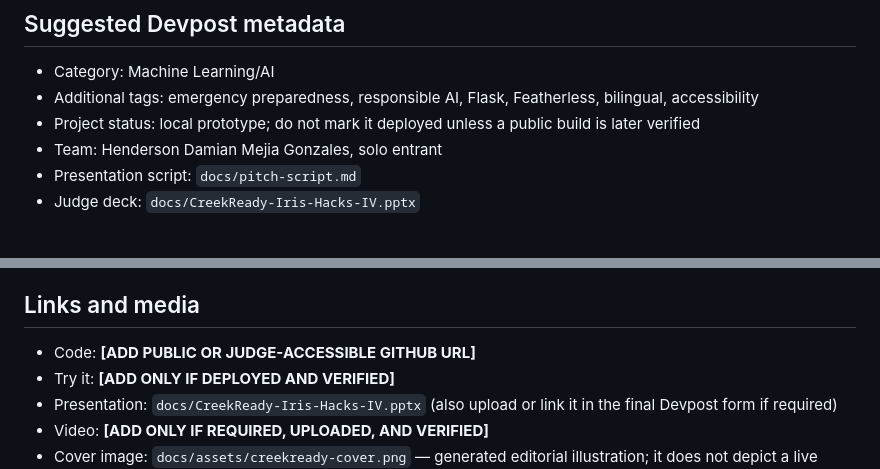
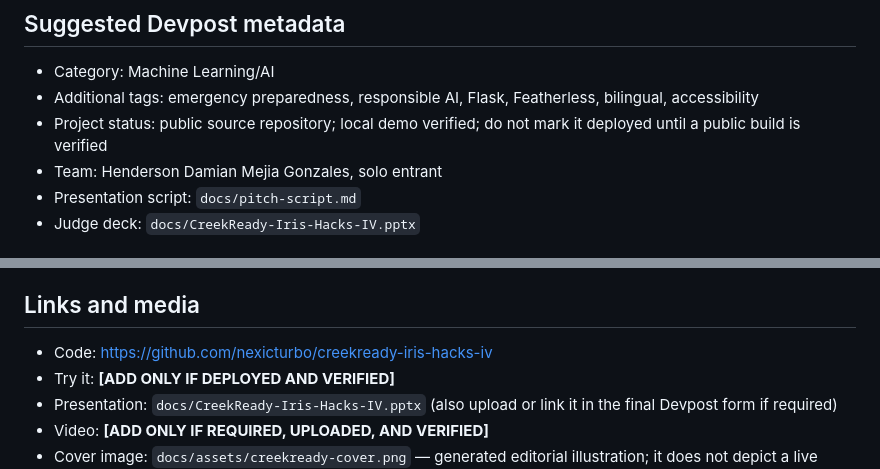
Before and after one commit to nexicturbo/creekready-iris-hacks-iv, a Markdown page: docs/devpost-draft.md, 2 parts joined by grey strips. Drawn GitHub-style.

Commit message:
Add public repository link

```diff
--- a/docs/devpost-draft.md
+++ b/docs/devpost-draft.md
@@ -89,7 +89,7 @@ These are future directions, not capabilities of the submitted prototype.
 
 - Category: Machine Learning/AI
 - Additional tags: emergency preparedness, responsible AI, Flask, Featherless, bilingual, accessibility
-- Project status: local prototype; do not mark it deployed unless a public build is later verified
+- Project status: public source repository; local demo verified; do not mark it deployed until a public build is verified
 - Team: Henderson Damian Mejia Gonzales, solo entrant
 - Presentation script: `docs/pitch-script.md`
 - Judge deck: `docs/CreekReady-Iris-Hacks-IV.pptx`
@@ -110,7 +110,7 @@ CreekReady's checked-in guidance links to [NWS Flood Safety](https://www.weather
 
 ## Links and media
 
-- Code: **[ADD PUBLIC OR JUDGE-ACCESSIBLE GITHUB URL]**
+- Code: https://github.com/nexicturbo/creekready-iris-hacks-iv
 - Try it: **[ADD ONLY IF DEPLOYED AND VERIFIED]**
 - Presentation: `docs/CreekReady-Iris-Hacks-IV.pptx` (also upload or link it in the final Devpost form if required)
 - Video: **[ADD ONLY IF REQUIRED, UPLOADED, AND VERIFIED]**
```
